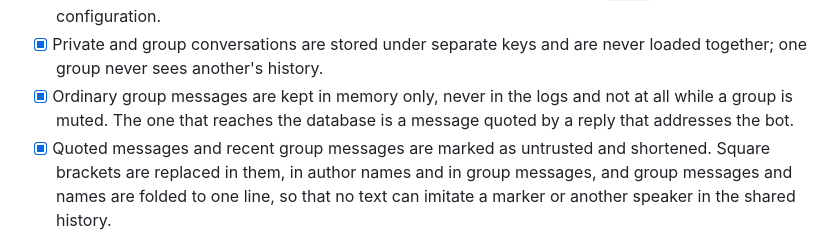
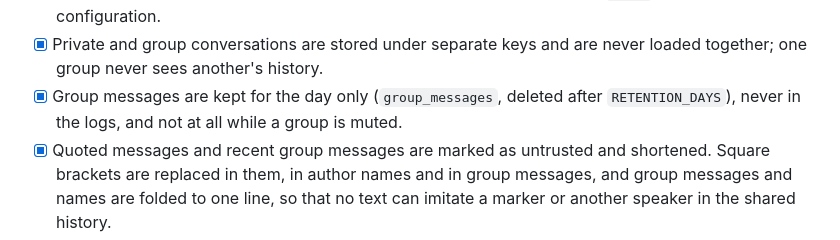
Before and after one commit to qobulov/telegram-ai-bot, a Markdown page: README.md, the part around the change. Drawn GitHub-style.

Commit message:
README: describe the day's group log in the security checklist
Co-Authored-By: Claude Opus 5.5 <noreply@anthropic.com>

```diff
--- a/README.md
+++ b/README.md
@@ -907,9 +907,9 @@ Built in:
       comes from Telegram (`getMe`), not from configuration.
 - [x] Private and group conversations are stored under separate keys and are
       never loaded together; one group never sees another's history.
-- [x] Ordinary group messages are kept in memory only, never in the logs and
-      not at all while a group is muted. The one that reaches the database
-      is a message quoted by a reply that addresses the bot.
+- [x] Group messages are kept for the day only (`group_messages`, deleted
+      after `RETENTION_DAYS`), never in the logs, and not at all while a
+      group is muted.
 - [x] Quoted messages and recent group messages are marked as untrusted and
       shortened. Square brackets are replaced in them, in author names and in
       group messages, and group messages and names are folded to one line,
```
